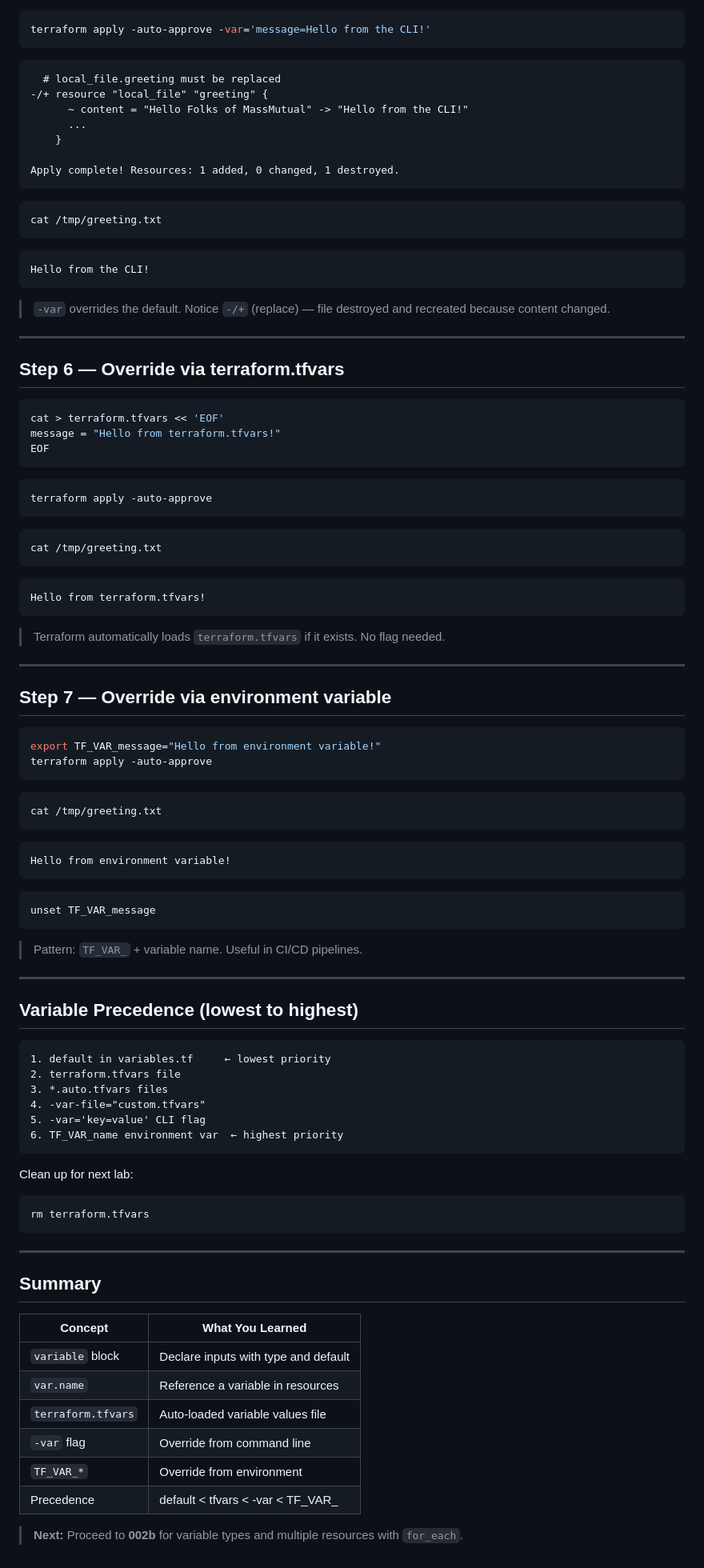
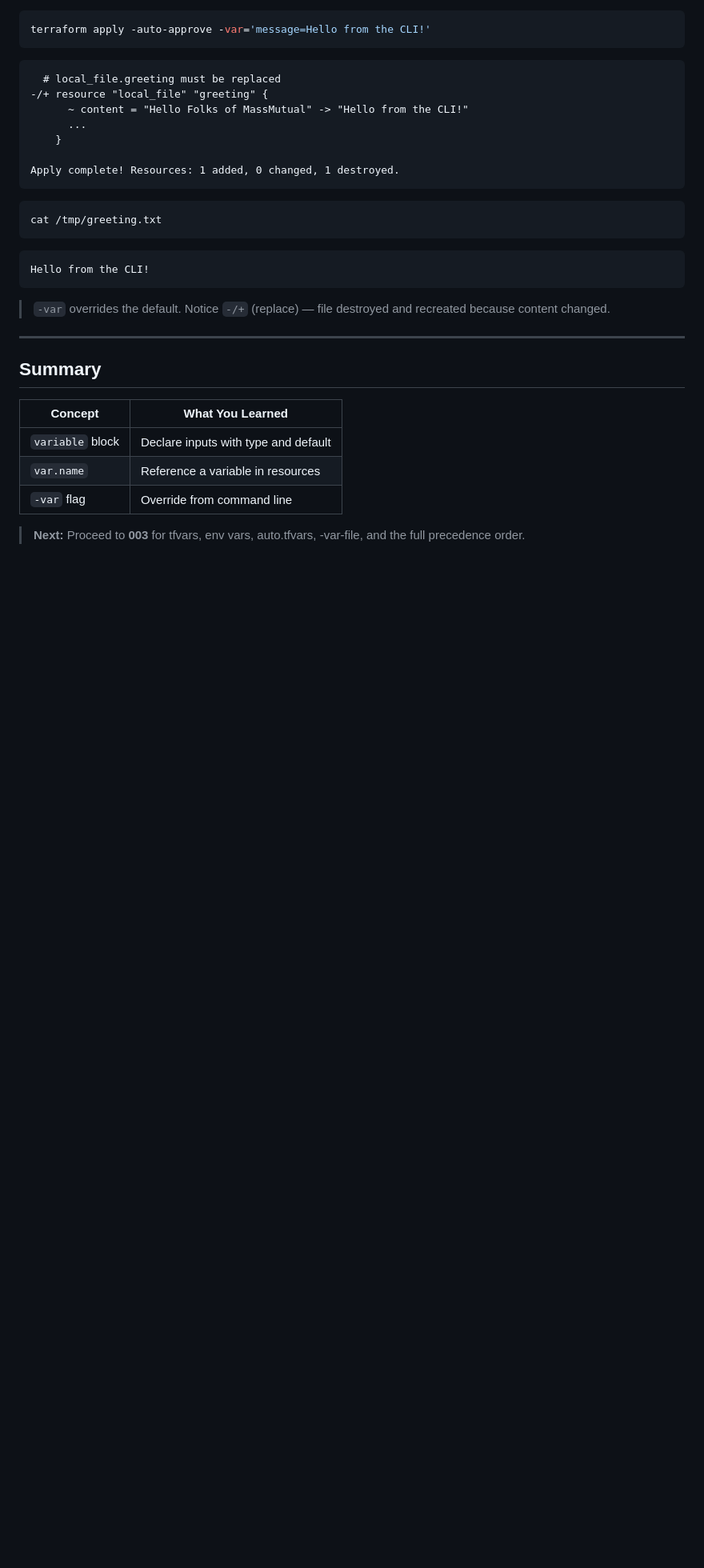
Before and after one commit to ssaravanan384900712/terraform-4days-training, a Markdown page: handson/002a_Your_First_Variable.md, the part around one of its changes. Shown at 80% size. GitHub-like rendering; blank space fills up the shorter version.

````diff
--- a/handson/002a_Your_First_Variable.md
+++ b/handson/002a_Your_First_Variable.md
@@ -142,81 +137,12 @@ Hello from the CLI!
 
 ---
 
-## Step 6 — Override via terraform.tfvars
-
-```bash
-cat > terraform.tfvars << 'EOF'
-message = "Hello from terraform.tfvars!"
-EOF
-```
-
-```bash
-terraform apply -auto-approve
-```
-
-```bash
-cat /tmp/greeting.txt
-```
-
-```
-Hello from terraform.tfvars!
-```
-
-> Terraform automatically loads `terraform.tfvars` if it exists. No flag needed.
-
----
-
-## Step 7 — Override via environment variable
-
-```bash
-export TF_VAR_message="Hello from environment variable!"
-terraform apply -auto-approve
-```
-
-```bash
-cat /tmp/greeting.txt
-```
-
-```
-Hello from environment variable!
-```
-
-```bash
-unset TF_VAR_message
-```
-
-> Pattern: `TF_VAR_` + variable name. Useful in CI/CD pipelines.
-
----
-
-## Variable Precedence (lowest to highest)
-
-```
-1. default in variables.tf     ← lowest priority
-2. terraform.tfvars file
-3. *.auto.tfvars files
-4. -var-file="custom.tfvars"
-5. -var='key=value' CLI flag
-6. TF_VAR_name environment var  ← highest priority
-```
-
-Clean up for next lab:
-
-```bash
-rm terraform.tfvars
-```
-
----
-
 ## Summary
 
 | Concept | What You Learned |
 |---------|-----------------|
 | `variable` block | Declare inputs with type and default |
 | `var.name` | Reference a variable in resources |
-| `terraform.tfvars` | Auto-loaded variable values file |
 | `-var` flag | Override from command line |
-| `TF_VAR_*` | Override from environment |
-| Precedence | default < tfvars < -var < TF_VAR_ |
 
-> **Next:** Proceed to **002b** for variable types and multiple resources with `for_each`.
+> **Next:** Proceed to **003** for tfvars, env vars, auto.tfvars, -var-file, and the full precedence order.
````
Also changed, not shown: other parts of handson/002a_Your_First_Variable.md (+1 -6 lines), handson/003_Tfvars_Env_Vars_And_Precedence.md (added, +556 -0 lines), handson/004_Random_Provider_And_Resource_Chaining.md (renamed from handson/003_Random_Provider_And_Resource_Chaining.md, +1 -1 lines).
